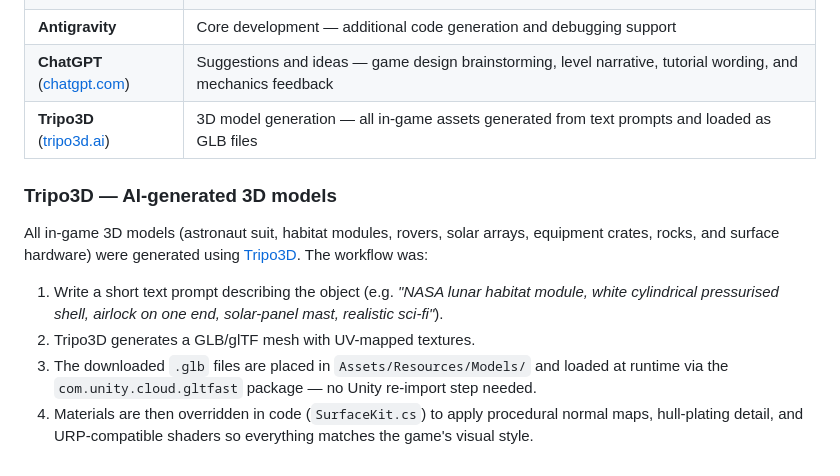
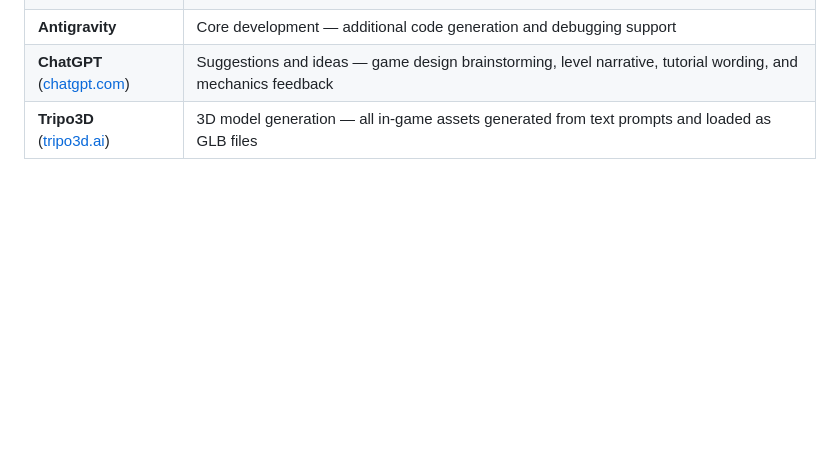
Before and after one commit to mmhtanvir/MissionMohakash, a Markdown page: README.md, the part around the change. Drawn GitHub-style; blank space fills up the shorter version.

Commit message:
docs: remove Tripo3D workflow subsection, keep table entry only

```diff
--- a/README.md
+++ b/README.md
@@ -221,12 +221,3 @@ The dust storm in Level 6 is grounded in real measurements:
 | **Antigravity** | Core development — additional code generation and debugging support |
 | **ChatGPT** ([chatgpt.com](https://chatgpt.com/)) | Suggestions and ideas — game design brainstorming, level narrative, tutorial wording, and mechanics feedback |
 | **Tripo3D** ([tripo3d.ai](https://www.tripo3d.ai/)) | 3D model generation — all in-game assets generated from text prompts and loaded as GLB files |
-
-### Tripo3D — AI-generated 3D models
-
-All in-game 3D models (astronaut suit, habitat modules, rovers, solar arrays, equipment crates, rocks, and surface hardware) were generated using [Tripo3D](https://www.tripo3d.ai/). The workflow was:
-
-1. Write a short text prompt describing the object (e.g. *"NASA lunar habitat module, white cylindrical pressurised shell, airlock on one end, solar-panel mast, realistic sci-fi"*).
-2. Tripo3D generates a GLB/glTF mesh with UV-mapped textures.
-3. The downloaded `.glb` files are placed in `Assets/Resources/Models/` and loaded at runtime via the `com.unity.cloud.gltfast` package — no Unity re-import step needed.
-4. Materials are then overridden in code (`SurfaceKit.cs`) to apply procedural normal maps, hull-plating detail, and URP-compatible shaders so everything matches the game's visual style.
```
